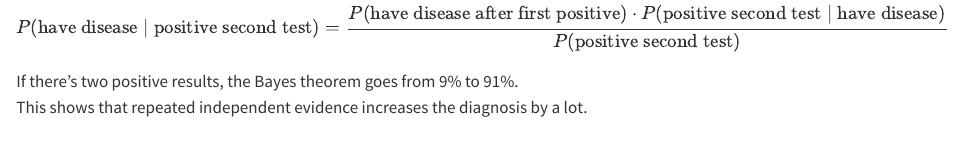
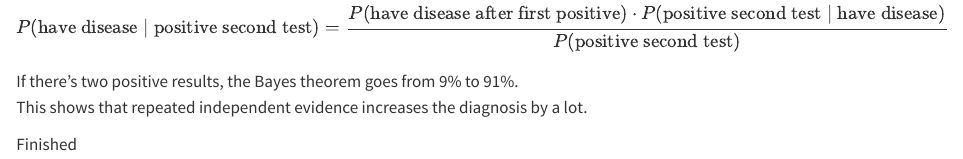
Before and after one commit to 9un-Bae/DS400, a Quarto document (week5/test_results.qmd): the page in a window 1100 px wide, from 2270 px down. Rendered offline with R 4.5, knitr and Pandoc in place of Quarto, with nearby package versions; some code elsewhere in the file could not run offline; long lines of code are wrapped.

Commit message:
testing positive on disease homework

```diff
--- a/week5/test_results.qmd
+++ b/week5/test_results.qmd
@@ -122,3 +122,5 @@ $$
 
 If there's two positive results, the Bayes theorem goes from 9% to 91%.\
 This shows that repeated independent evidence increases the diagnosis by a lot.
+
+Finished
```
